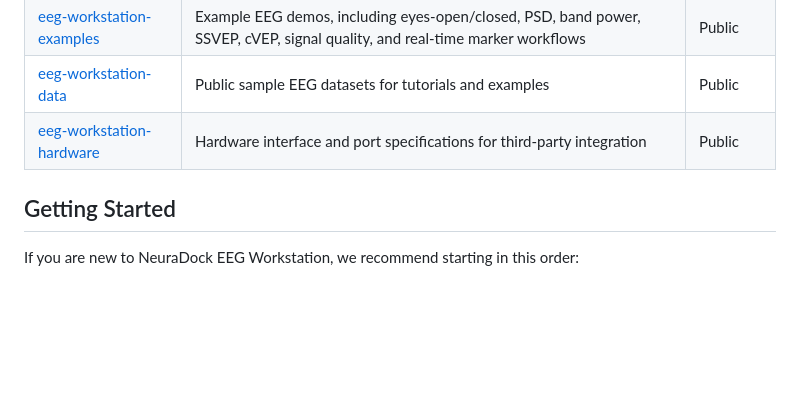
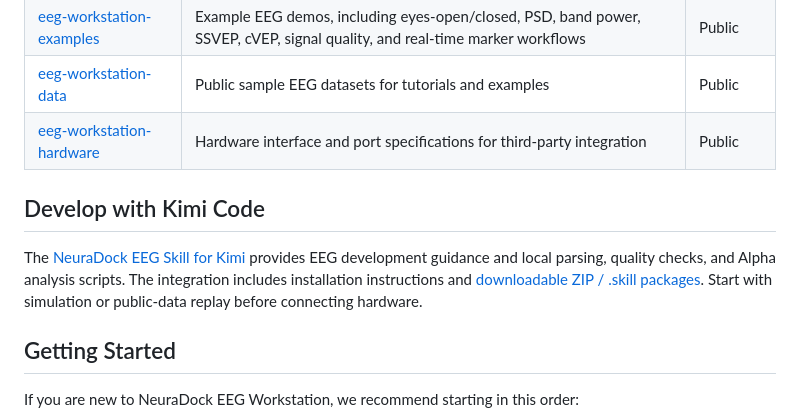
Before and after one commit to Neuradock/eeg-workstation, a Markdown page: README.md, the part around the change. Rendered like a GitHub page; blank space fills up the shorter version.

Commit message:
docs: link NeuraDock EEG skill for Kimi Code

```diff
--- a/README.md
+++ b/README.md
@@ -45,6 +45,14 @@ This montage is designed for occipital and parietal-occipital EEG experiments, i
 | [eeg-workstation-examples](https://github.com/Neuradock/eeg-workstation-examples) | Example EEG demos, including eyes-open/closed, PSD, band power, SSVEP, cVEP, signal quality, and real-time marker workflows | Public |
 | [eeg-workstation-data](https://github.com/Neuradock/eeg-workstation-data) | Public sample EEG datasets for tutorials and examples | Public |
 | [eeg-workstation-hardware](https://github.com/Neuradock/eeg-workstation-hardware) | Hardware interface and port specifications for third-party integration | Public |
+
+## Develop with Kimi Code
+
+The [NeuraDock EEG Skill for Kimi](https://github.com/Neuradock/eeg-workstation-agent/tree/main/integrations/kimi)
+provides EEG development guidance and local parsing, quality checks, and Alpha
+analysis scripts. The integration includes installation instructions and
+[downloadable ZIP / .skill packages](https://github.com/Neuradock/eeg-workstation-agent/tree/main/integrations/kimi/downloads).
+Start with simulation or public-data replay before connecting hardware.
 
 ## Getting Started
 
```
